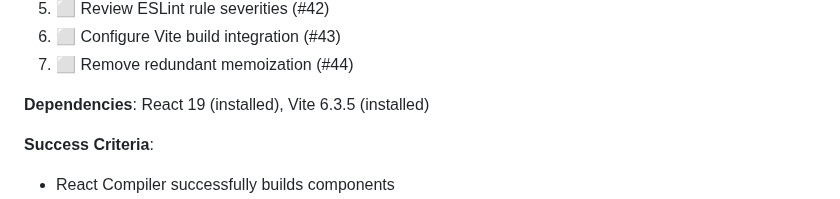
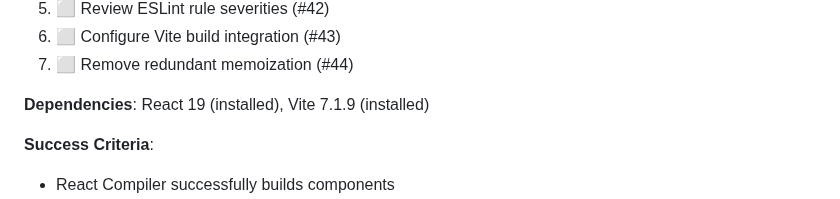
Before and after one commit to taearls/portfolio, a Markdown page: ROADMAP.md, the part around the change. GitHub-like rendering.

Commit message:
fix: correct Vite version in ROADMAP (7.1.9)

```diff
--- a/ROADMAP.md
+++ b/ROADMAP.md
@@ -89,7 +89,7 @@ _Successfully migrated to TailwindCSS v4 with modern config_
 6. ⬜ Configure Vite build integration (#43)
 7. ⬜ Remove redundant memoization (#44)
 
-**Dependencies**: React 19 (installed), Vite 6.3.5 (installed)
+**Dependencies**: React 19 (installed), Vite 7.1.9 (installed)
 
 **Success Criteria**:
 
```
